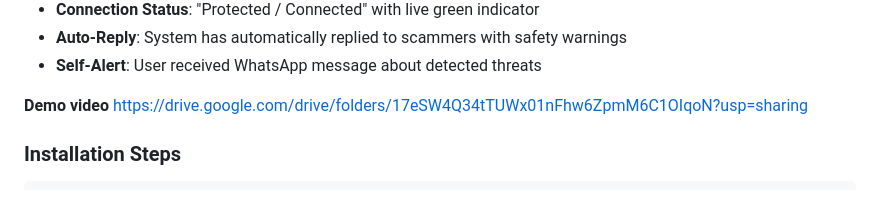
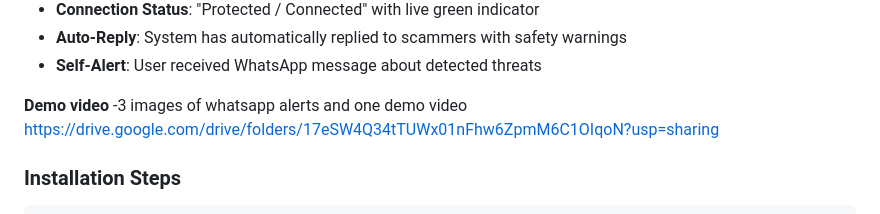
Before and after one commit to Joel-Jose-Idiculla/mulearn-hackathon, a Markdown page: README.md, the part around the change. GitHub-like rendering.

```diff
--- a/README.md
+++ b/README.md
@@ -92,6 +92,7 @@ Screenshots demonstrating Google Gemini integration are provided in the `/proof`
 - **Self-Alert**: User received WhatsApp message about detected threats
 
 **Demo video**
+-3 images of whatsapp alerts and one demo video
 https://drive.google.com/drive/folders/17eSW4Q34tTUWx01nFhw6ZpmM6C1OIqoN?usp=sharing
 
 ### Installation Steps
```
